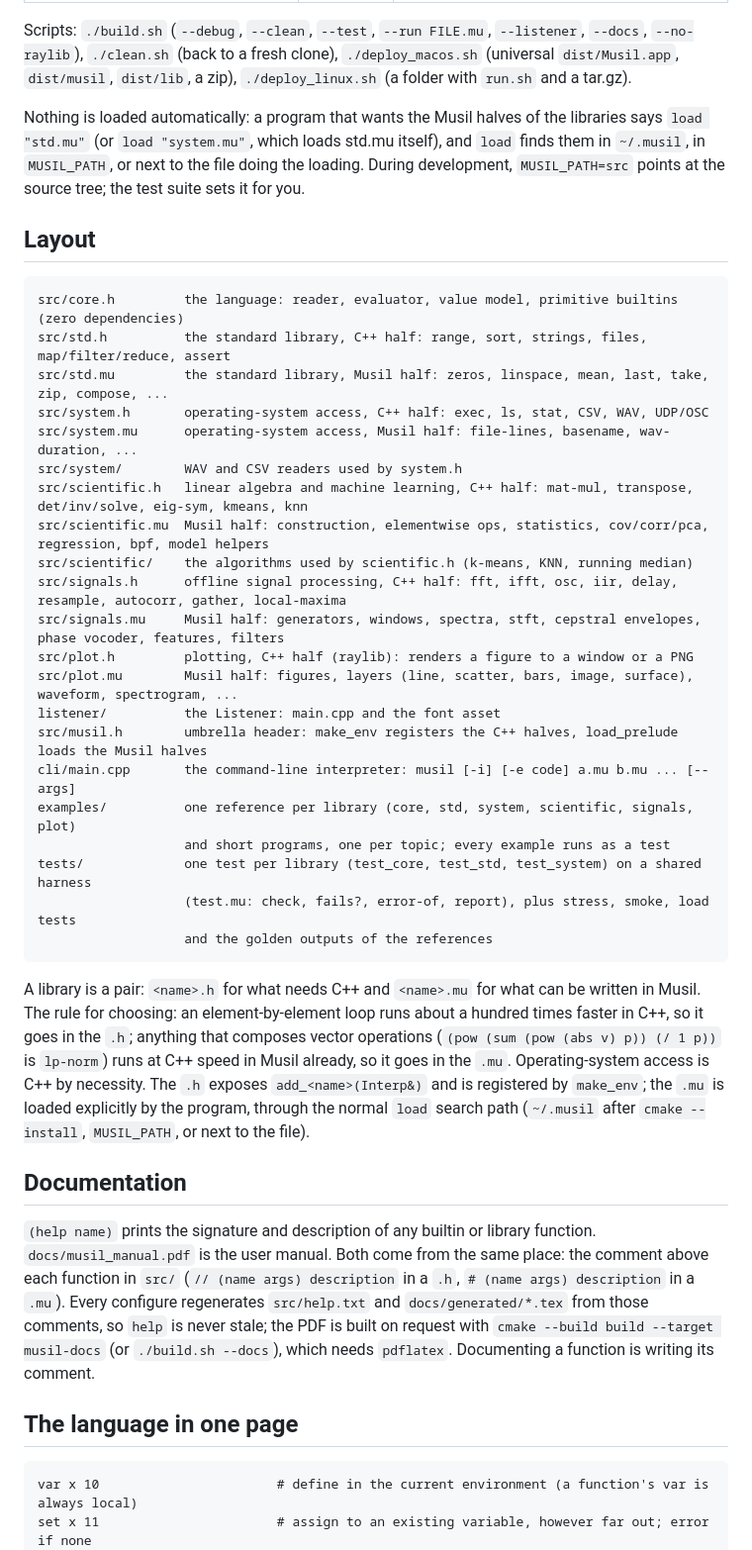
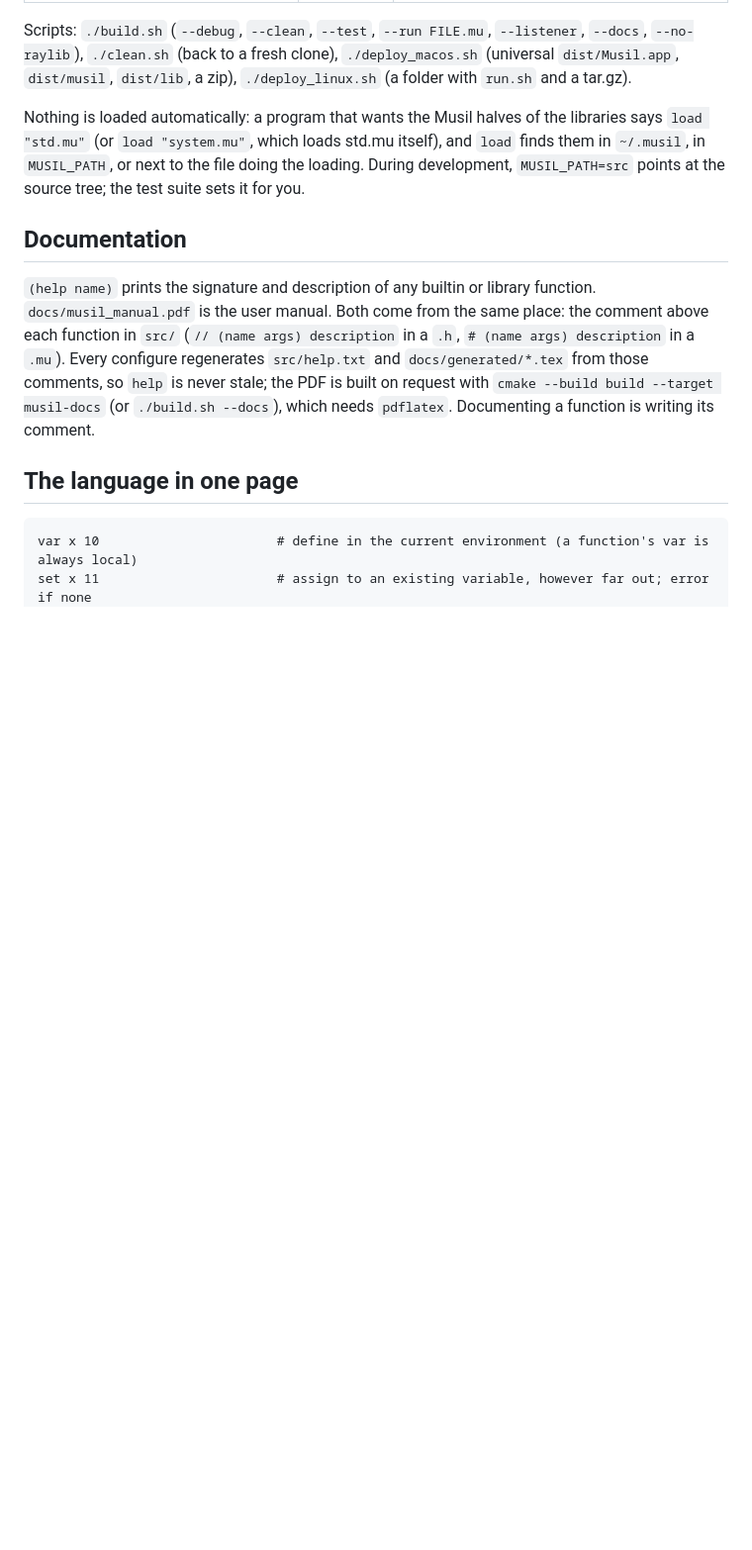
Before and after one commit to CarmineCella/musil, a Markdown page: README.md, the part around the change. Shown at 99% size. Rendered like a GitHub page; blank space fills up the shorter version.

````diff
--- a/README.md
+++ b/README.md
@@ -94,42 +94,6 @@ and `load` finds them in `~/.musil`, in `MUSIL_PATH`, or next to the file doing
 loading. During development, `MUSIL_PATH=src` points at the source tree; the test
 suite sets it for you.
 
-## Layout
-
-```
-src/core.h         the language: reader, evaluator, value model, primitive builtins (zero dependencies)
-src/std.h          the standard library, C++ half: range, sort, strings, files, map/filter/reduce, assert
-src/std.mu         the standard library, Musil half: zeros, linspace, mean, last, take, zip, compose, ...
-src/system.h       operating-system access, C++ half: exec, ls, stat, CSV, WAV, UDP/OSC
-src/system.mu      operating-system access, Musil half: file-lines, basename, wav-duration, ...
-src/system/        WAV and CSV readers used by system.h
-src/scientific.h   linear algebra and machine learning, C++ half: mat-mul, transpose, det/inv/solve, eig-sym, kmeans, knn
-src/scientific.mu  Musil half: construction, elementwise ops, statistics, cov/corr/pca, regression, bpf, model helpers
-src/scientific/    the algorithms used by scientific.h (k-means, KNN, running median)
-src/signals.h      offline signal processing, C++ half: fft, ifft, osc, iir, delay, resample, autocorr, gather, local-maxima
-src/signals.mu     Musil half: generators, windows, spectra, stft, cepstral envelopes, phase vocoder, features, filters
-src/plot.h         plotting, C++ half (raylib): renders a figure to a window or a PNG
-src/plot.mu        Musil half: figures, layers (line, scatter, bars, image, surface), waveform, spectrogram, ...
-listener/          the Listener: main.cpp and the font asset
-src/musil.h        umbrella header: make_env registers the C++ halves, load_prelude loads the Musil halves
-cli/main.cpp       the command-line interpreter: musil [-i] [-e code] a.mu b.mu ... [-- args]
-examples/          one reference per library (core, std, system, scientific, signals, plot)
-                   and short programs, one per topic; every example runs as a test
-tests/             one test per library (test_core, test_std, test_system) on a shared harness
-                   (test.mu: check, fails?, error-of, report), plus stress, smoke, load tests
-                   and the golden outputs of the references
-```
-
-A library is a pair: `<name>.h` for what needs C++ and `<name>.mu` for what can be
-written in Musil. The rule for choosing: an element-by-element loop runs about a
-hundred times faster in C++, so it goes in the `.h`; anything that composes vector
-operations (`(pow (sum (pow (abs v) p)) (/ 1 p))` is `lp-norm`) runs at C++ speed
-in Musil already, so it goes in the `.mu`. Operating-system access is C++ by
-necessity.
-The `.h` exposes `add_<name>(Interp&)` and is registered by `make_env`; the
-`.mu` is loaded explicitly by the program, through the normal `load` search
-path (`~/.musil` after `cmake --install`, `MUSIL_PATH`, or next to the file).
-
 ## Documentation
 
 `(help name)` prints the signature and description of any builtin or library function.
````
